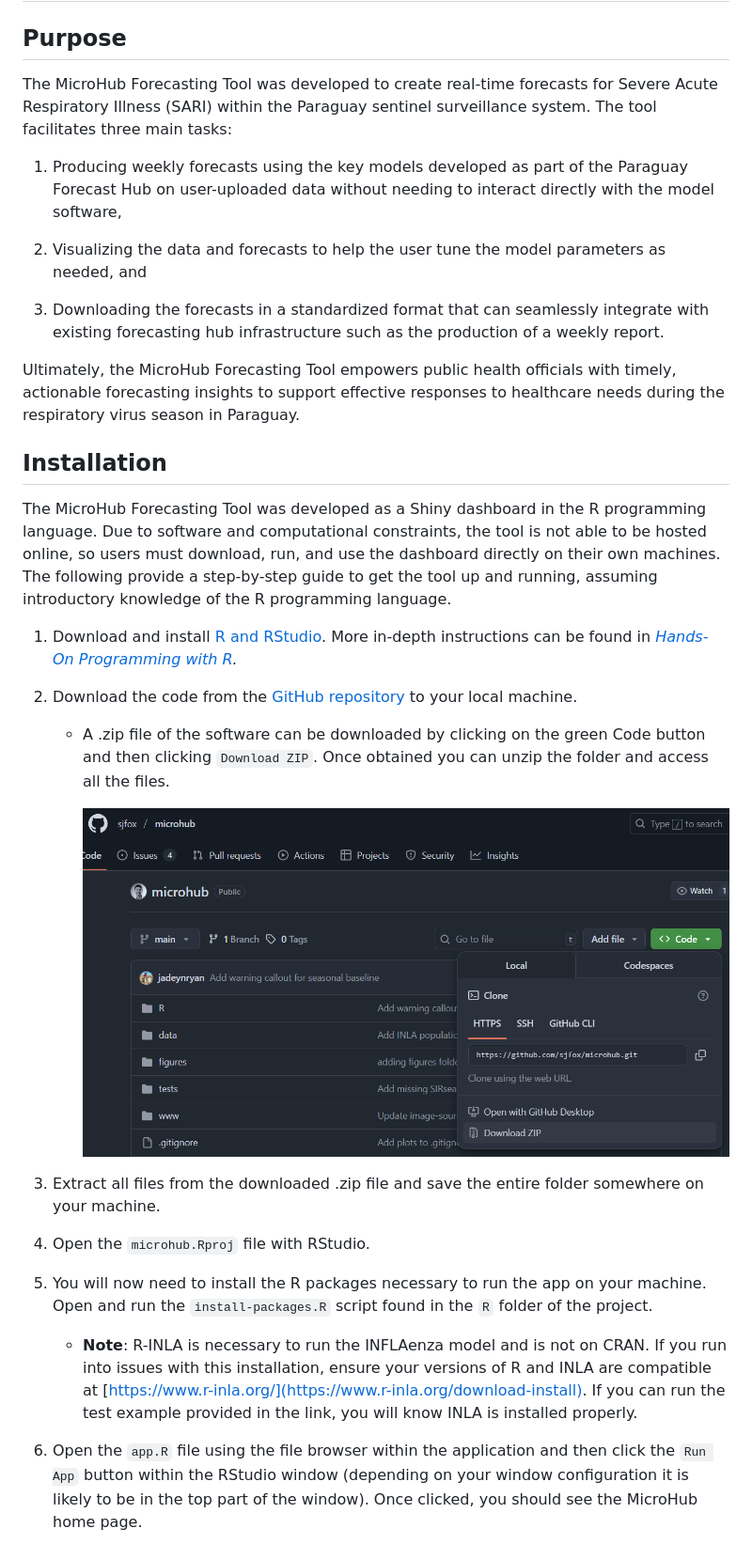
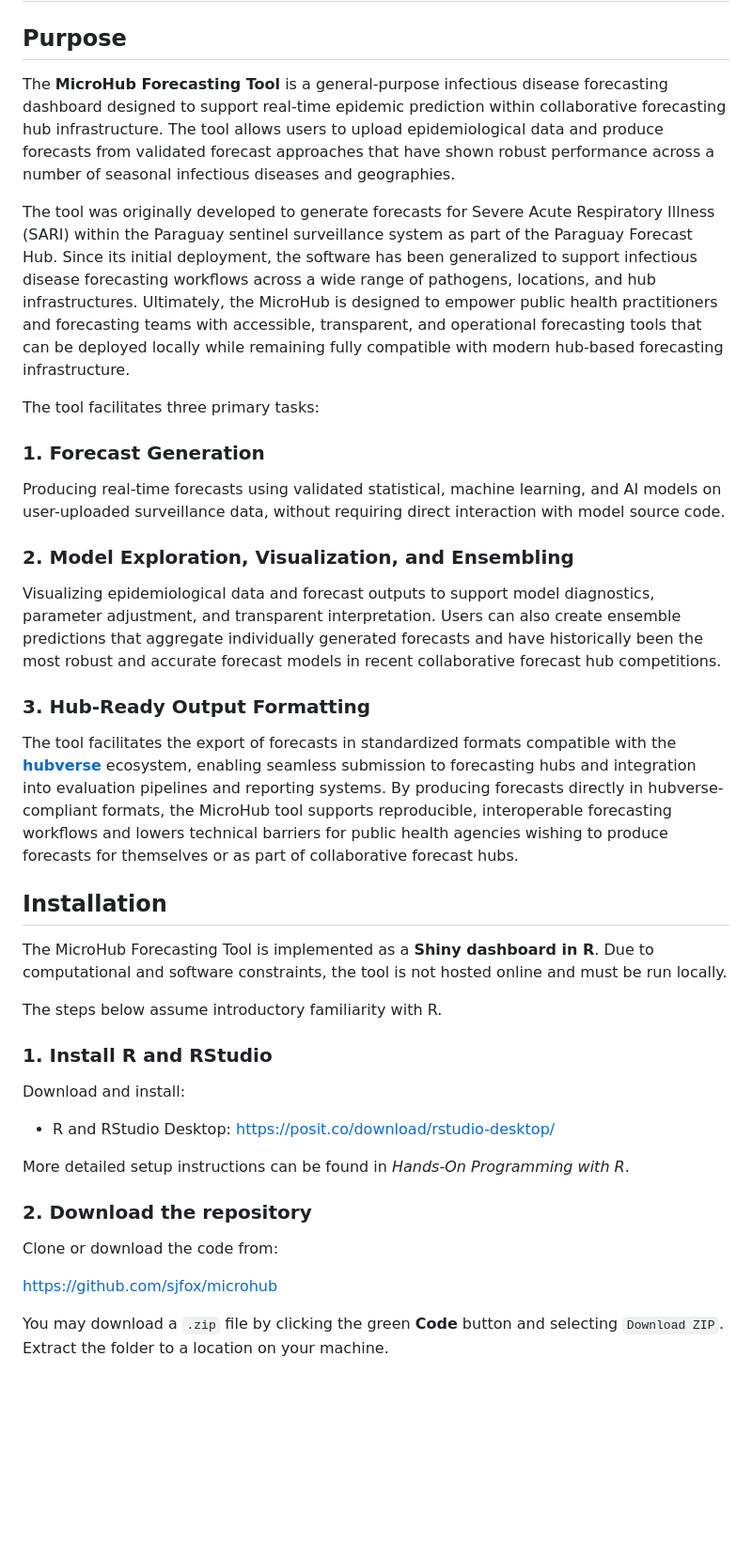
Before and after one commit to sjfox/microhub, a Markdown page: README.md, the part around one of its changes. Shown at 94% size. Rendered like a GitHub page; blank space fills up the shorter version.

```diff
--- a/README.md
+++ b/README.md
@@ -2,66 +2,43 @@
 
 ## Purpose
 
-The MicroHub Forecasting Tool was developed to create real-time forecasts for
-Severe Acute Respiratory Illness (SARI) within the Paraguay sentinel
-surveillance system. The tool facilitates three main tasks:
+The **MicroHub Forecasting Tool** is a general-purpose infectious disease forecasting dashboard designed to support real-time epidemic prediction within collaborative forecasting hub infrastructure. The tool allows users to upload epidemiological data and produce forecasts from validated forecast approaches that have shown robust performance across a number of seasonal infectious diseases and geographies.
 
-1.  Producing weekly forecasts using the key models developed as part of the
-    Paraguay Forecast Hub on user-uploaded data without needing to interact
-    directly with the model software,
+The tool was originally developed to generate forecasts for Severe Acute Respiratory Illness (SARI) within the Paraguay sentinel surveillance system as part of the Paraguay Forecast Hub. Since its initial deployment, the software has been generalized to support infectious disease forecasting workflows across a wide range of pathogens, locations, and hub infrastructures. Ultimately, the MicroHub is designed to empower public health practitioners and forecasting teams with accessible, transparent, and operational forecasting tools that can be deployed locally while remaining fully compatible with modern hub-based forecasting infrastructure.
 
-2.  Visualizing the data and forecasts to help the user tune the model
-    parameters as needed, and
+The tool facilitates three primary tasks:
 
-3.  Downloading the forecasts in a standardized format that can seamlessly
-    integrate with existing forecasting hub infrastructure such as the
-    production of a weekly report.
+### 1. Forecast Generation
 
-Ultimately, the MicroHub Forecasting Tool empowers public health officials with
-timely, actionable forecasting insights to support effective responses to
-healthcare needs during the respiratory virus season in Paraguay.
+Producing real-time forecasts using validated statistical, machine learning, and AI models on user-uploaded surveillance data, without requiring direct interaction with model source code.
+
+### 2. Model Exploration, Visualization, and Ensembling
+
+Visualizing epidemiological data and forecast outputs to support model diagnostics, parameter adjustment, and transparent interpretation. Users can also create ensemble predictions that aggregate individually generated forecasts and have historically been the most robust and accurate forecast models in recent collaborative forecast hub competitions.
+
+### 3. Hub-Ready Output Formatting
+
+The tool facilitates the export of forecasts in standardized formats compatible with the [**hubverse**](https://hubverse.io/) ecosystem, enabling seamless submission to forecasting hubs and integration into evaluation pipelines and reporting systems. By producing forecasts directly in hubverse-compliant formats, the MicroHub tool supports reproducible, interoperable forecasting workflows and lowers technical barriers for public health agencies wishing to produce forecasts for themselves or as part of collaborative forecast hubs.
 
 ## Installation
 
-The MicroHub Forecasting Tool was developed as a Shiny dashboard in the R
-programming language. Due to software and computational constraints, the tool is
-not able to be hosted online, so users must download, run, and use the dashboard
-directly on their own machines. The following provide a step-by-step guide to
-get the tool up and running, assuming introductory knowledge of the R
-programming language.
+The MicroHub Forecasting Tool is implemented as a **Shiny dashboard in R**. Due to computational and software constraints, the tool is not hosted online and must be run locally.
 
-1.  Download and install [R and
-    RStudio](https://posit.co/download/rstudio-desktop/). More in-depth
-    instructions can be found in [*Hands-On Programming with
-    R*](https://rstudio-education.github.io/hopr/starting.html)*.*
+The steps below assume introductory familiarity with R.
 
-2.  Download the code from the [GitHub
-    repository](https://github.com/sjfox/microhub) to your local machine.
+### 1. Install R and RStudio
 
-    -   A .zip file of the software can be downloaded by clicking on the green
-        Code button and then clicking `Download ZIP`. Once obtained you can
-        unzip the folder and access all the files.
+Download and install:
 
-        ![](images/github.png)
+-   R and RStudio Desktop: <https://posit.co/download/rstudio-desktop/>
 
-3.  Extract all files from the downloaded .zip file and save the entire folder
-    somewhere on your machine.
+More detailed setup instructions can be found in *Hands-On Programming with R*.
 
-4.  Open the `microhub.Rproj` file with RStudio.
+### 2. Download the repository
 
-5.  You will now need to install the R packages necessary to run the app on your
-    machine. Open and run the `install-packages.R` script found in the `R`
-    folder of the project.
+Clone or download the code from:
 
-    -   **Note**: R-INLA is necessary to run the INFLAenza model and is not on
-        CRAN. If you run into issues with this installation, ensure your
-        versions of R and INLA are compatible at
-        [https://www.r-inla.org/](https://www.r-inla.org/download-install). If
-        you can run the test example provided in the link, you will know INLA is
-        installed properly.
+<https://github.com/sjfox/microhub>
 
-6.  Open the `app.R` file using the file browser within the application and then
-    click the `Run App` button within the RStudio window (depending on your
-    window configuration it is likely to be in the top part of the window). Once
-    clicked, you should see the MicroHub home page.
+You may download a `.zip` file by clicking the green **Code** button and selecting `Download ZIP`. Extract the folder to a location on your machine.
 
```
Also changed, not shown: other parts of README.md (+30 -15 lines).
